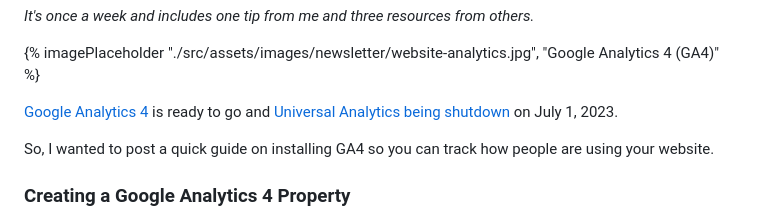
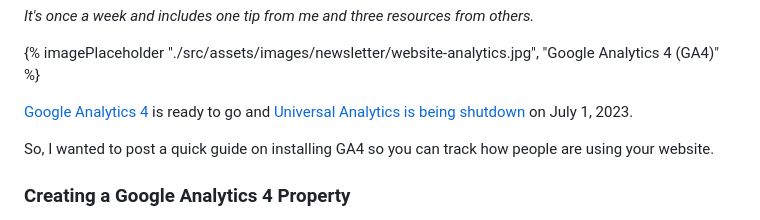
Before and after one commit to Geerodge/georgemc.co.uk, a Markdown page: src/newsletters/how-to-set-up-google-analytics-4-in-30-minutes-or-less.md, the part around the change. Drawn GitHub-style.

```diff
--- a/src/newsletters/how-to-set-up-google-analytics-4-in-30-minutes-or-less.md
+++ b/src/newsletters/how-to-set-up-google-analytics-4-in-30-minutes-or-less.md
@@ -14,7 +14,7 @@ layout: "post"
 
 {% imagePlaceholder "./src/assets/images/newsletter/website-analytics.jpg", "Google Analytics 4 (GA4)" %}
 
-[Google Analytics 4](https://support.google.com/analytics/answer/10089681?hl=en) is ready to go and [Universal Analytics being shutdown](https://support.google.com/analytics/answer/11583528?hl=en) on July 1, 2023.
+[Google Analytics 4](https://support.google.com/analytics/answer/10089681?hl=en) is ready to go and [Universal Analytics is being shutdown](https://support.google.com/analytics/answer/11583528?hl=en) on July 1, 2023.
 
 So, I wanted to post a quick guide on installing GA4 so you can track how people are using your website.
 
```
